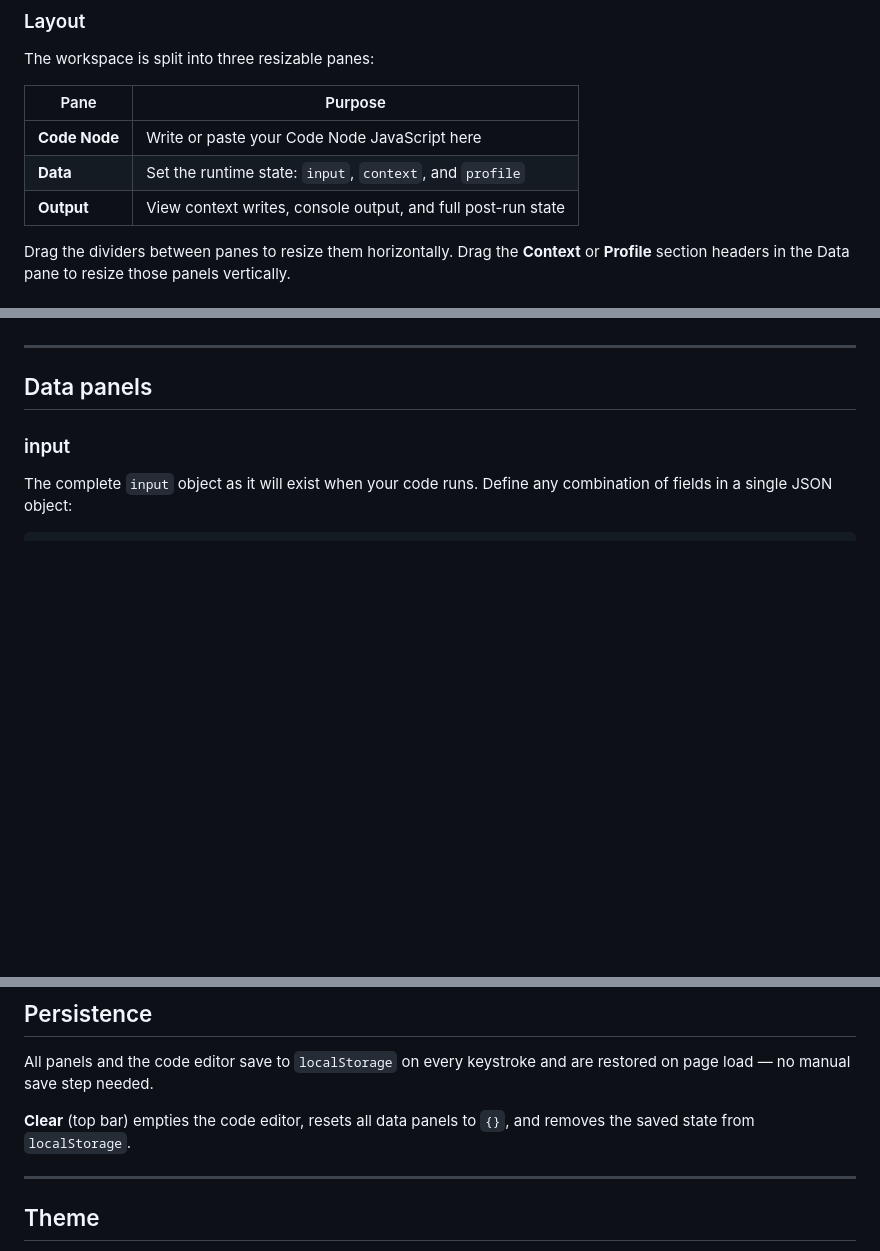
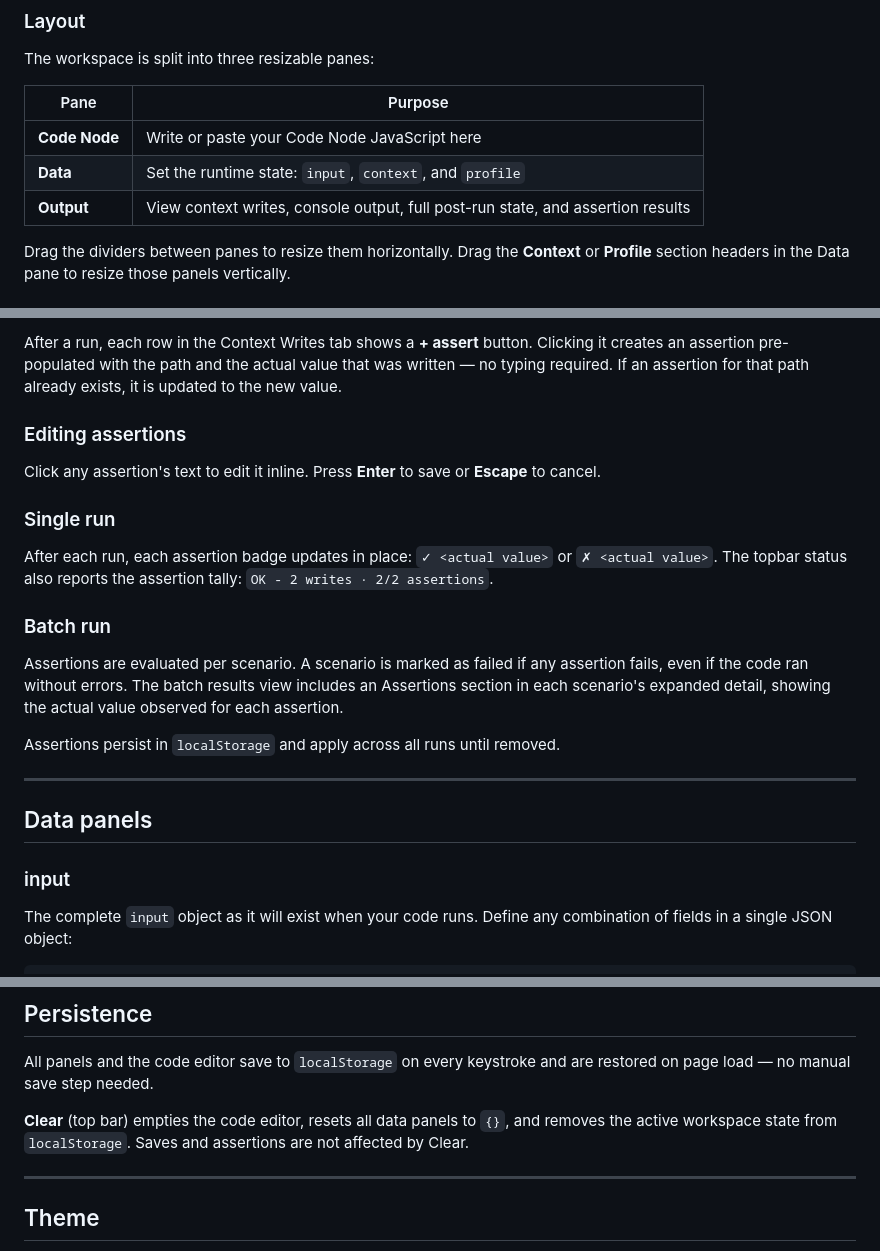
Before and after one commit to danieltucker/CognigyCodeSandbox, a Markdown page: README.md, 3 parts joined by grey strips. GitHub-like rendering; blank space fills up the shorter version.

```diff
--- a/README.md
+++ b/README.md
@@ -38,7 +40,7 @@ The workspace is split into three resizable panes:
 |---|---|
 | **Code Node** | Write or paste your Code Node JavaScript here |
 | **Data** | Set the runtime state: `input`, `context`, and `profile` |
-| **Output** | View context writes, console output, and full post-run state |
+| **Output** | View context writes, console output, full post-run state, and assertion results |
 
 Drag the dividers between panes to resize them horizontally. Drag the **Context** or **Profile** section headers in the Data pane to resize those panels vertically.
 
@@ -119,3 +193,18 @@ After auto-adding, edit the placeholder values in the data panels before running
+After a run, each row in the Context Writes tab shows a **+ assert** button. Clicking it creates an assertion pre-populated with the path and the actual value that was written — no typing required. If an assertion for that path already exists, it is updated to the new value.
+
+### Editing assertions
+
+Click any assertion's text to edit it inline. Press **Enter** to save or **Escape** to cancel.
+
+### Single run
+
+After each run, each assertion badge updates in place: `✓ <actual value>` or `✗ <actual value>`. The topbar status also reports the assertion tally: `OK - 2 writes · 2/2 assertions`.
+
+### Batch run
+
+Assertions are evaluated per scenario. A scenario is marked as failed if any assertion fails, even if the code ran without errors. The batch results view includes an Assertions section in each scenario's expanded detail, showing the actual value observed for each assertion.
+
+Assertions persist in `localStorage` and apply across all runs until removed.
 
 ---
 
@@ -166,7 +257,7 @@ The contact profile. Populated into `profile` and writable via `api.updateProfil
 
 All panels and the code editor save to `localStorage` on every keystroke and are restored on page load — no manual save step needed.
 
-**Clear** (top bar) empties the code editor, resets all data panels to `{}`, and removes the saved state from `localStorage`.
+**Clear** (top bar) empties the code editor, resets all data panels to `{}`, and removes the active workspace state from `localStorage`. Saves and assertions are not affected by Clear.
 
 ---
 
```
Also changed, not shown: other parts of README.md (+77 -1 lines), ROADMAP.md (+17 -11 lines), images/assertions.png (added), images/errors.png (added), images/scenario-run.png (added), 1 other file.
